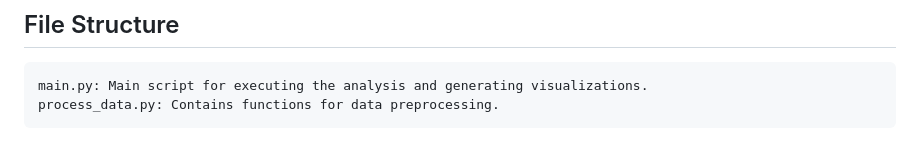
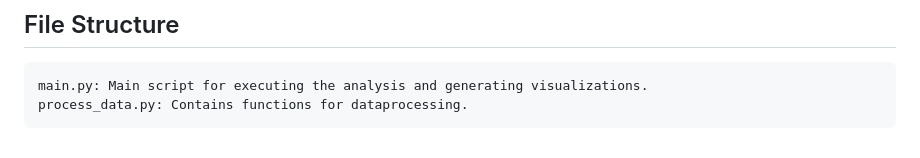
Before and after one commit to Tswagerman/X-Tech, a Markdown page: README.md, the part around the change. Rendered like a GitHub page.

```diff
--- a/README.md
+++ b/README.md
@@ -40,4 +40,4 @@ The script will generate and display visualizations of saccades by creating scat
 ## File Structure
 
     main.py: Main script for executing the analysis and generating visualizations.
-    process_data.py: Contains functions for data preprocessing.
+    process_data.py: Contains functions for dataprocessing.
```
